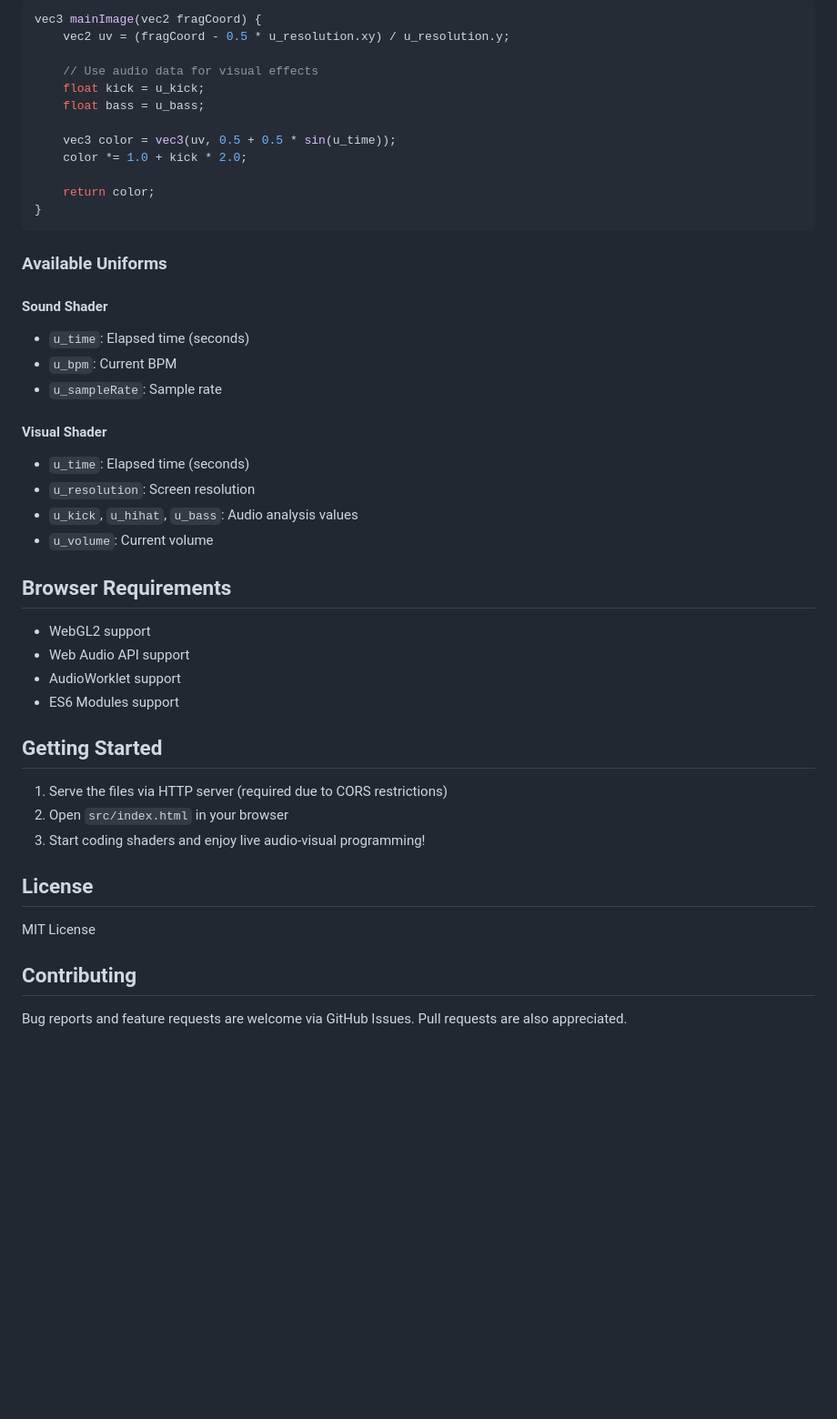
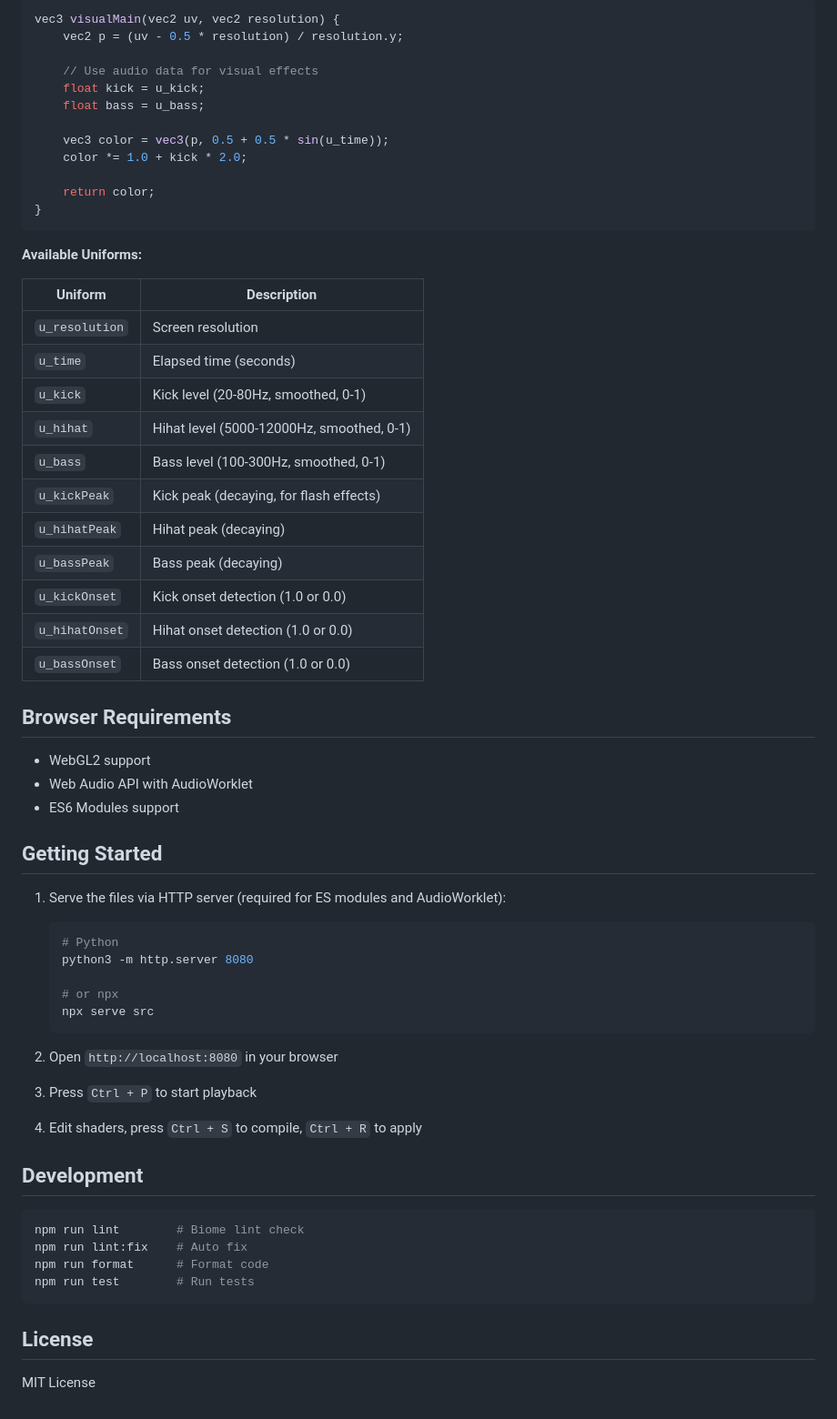
Before and after one commit to Nismit/beatty, a Markdown page: README.md, the part around one of its changes. Shown at 91% size. GitHub-like rendering; blank space fills up the shorter version.

````diff
--- a/README.md
+++ b/README.md
@@ -72,49 +74,67 @@ Visual shaders implement the `vec3 mainImage(vec2 fragCoord)` function:
 
 ```glsl
-vec3 mainImage(vec2 fragCoord) {
-    vec2 uv = (fragCoord - 0.5 * u_resolution.xy) / u_resolution.y;
+vec3 visualMain(vec2 uv, vec2 resolution) {
+    vec2 p = (uv - 0.5 * resolution) / resolution.y;
 
     // Use audio data for visual effects
     float kick = u_kick;
     float bass = u_bass;
 
-    vec3 color = vec3(uv, 0.5 + 0.5 * sin(u_time));
+    vec3 color = vec3(p, 0.5 + 0.5 * sin(u_time));
     color *= 1.0 + kick * 2.0;
 
     return color;
 }
 ```
 
-### Available Uniforms
+**Available Uniforms:**
 
-#### Sound Shader
-- `u_time`: Elapsed time (seconds)
-- `u_bpm`: Current BPM
-- `u_sampleRate`: Sample rate
-
-#### Visual Shader
-- `u_time`: Elapsed time (seconds)
-- `u_resolution`: Screen resolution
-- `u_kick`, `u_hihat`, `u_bass`: Audio analysis values
-- `u_volume`: Current volume
+| Uniform | Description |
+|---------|-------------|
+| `u_resolution` | Screen resolution |
+| `u_time` | Elapsed time (seconds) |
+| `u_kick` | Kick level (20-80Hz, smoothed, 0-1) |
+| `u_hihat` | Hihat level (5000-12000Hz, smoothed, 0-1) |
+| `u_bass` | Bass level (100-300Hz, smoothed, 0-1) |
+| `u_kickPeak` | Kick peak (decaying, for flash effects) |
+| `u_hihatPeak` | Hihat peak (decaying) |
+| `u_bassPeak` | Bass peak (decaying) |
+| `u_kickOnset` | Kick onset detection (1.0 or 0.0) |
+| `u_hihatOnset` | Hihat onset detection (1.0 or 0.0) |
+| `u_bassOnset` | Bass onset detection (1.0 or 0.0) |
 
 ## Browser Requirements
 
 - WebGL2 support
-- Web Audio API support
-- AudioWorklet support
+- Web Audio API with AudioWorklet
 - ES6 Modules support
 
 ## Getting Started
 
-1. Serve the files via HTTP server (required due to CORS restrictions)
-2. Open `src/index.html` in your browser
-3. Start coding shaders and enjoy live audio-visual programming!
+1. Serve the files via HTTP server (required for ES modules and AudioWorklet):
+   ```bash
+   # Python
+   python3 -m http.server 8080
+
+   # or npx
+   npx serve src
+   ```
+
+2. Open `http://localhost:8080` in your browser
+
+3. Press `Ctrl + P` to start playback
+
+4. Edit shaders, press `Ctrl + S` to compile, `Ctrl + R` to apply
+
+## Development
+
+```bash
+npm run lint        # Biome lint check
+npm run lint:fix    # Auto fix
+npm run format      # Format code
+npm run test        # Run tests
+```
 
 ## License
 
 MIT License
-
-## Contributing
-
-Bug reports and feature requests are welcome via GitHub Issues. Pull requests are also appreciated.
````
Also changed, not shown: other parts of README.md (+31 -29 lines).
